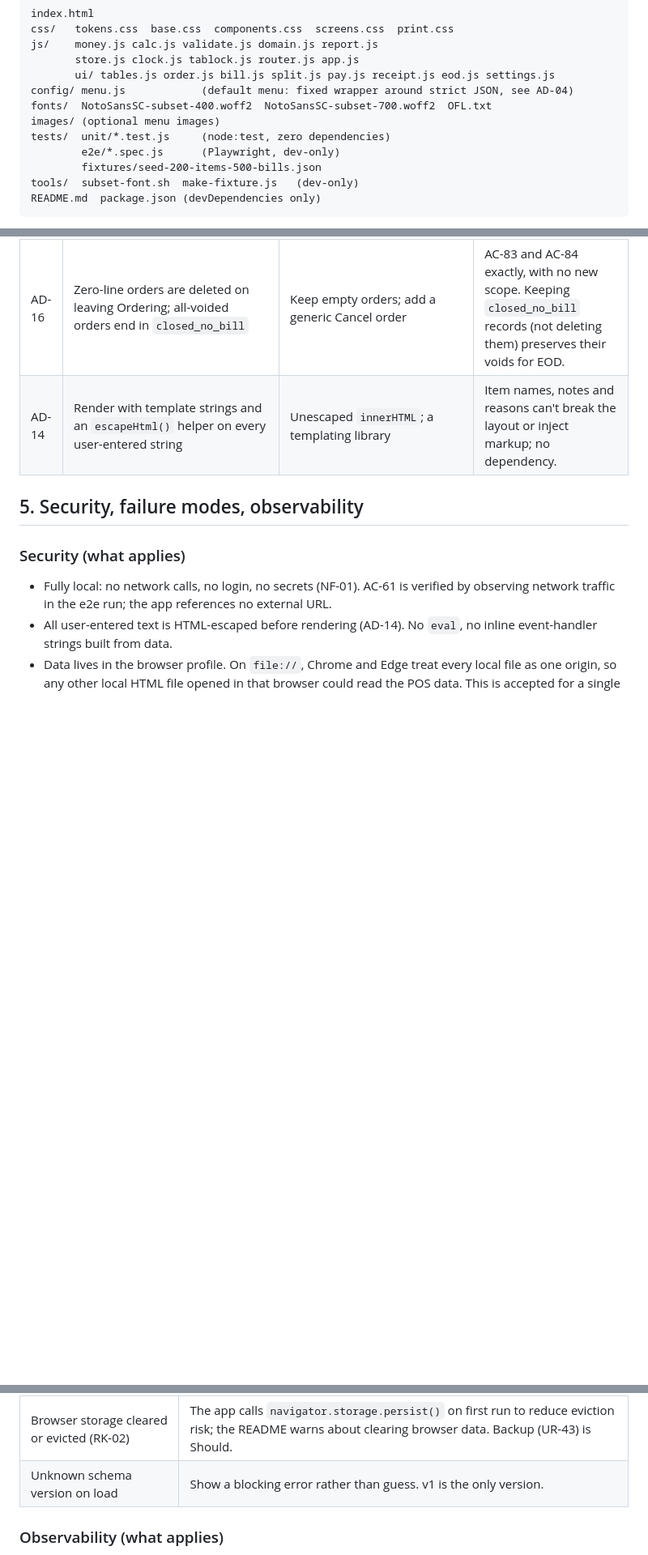
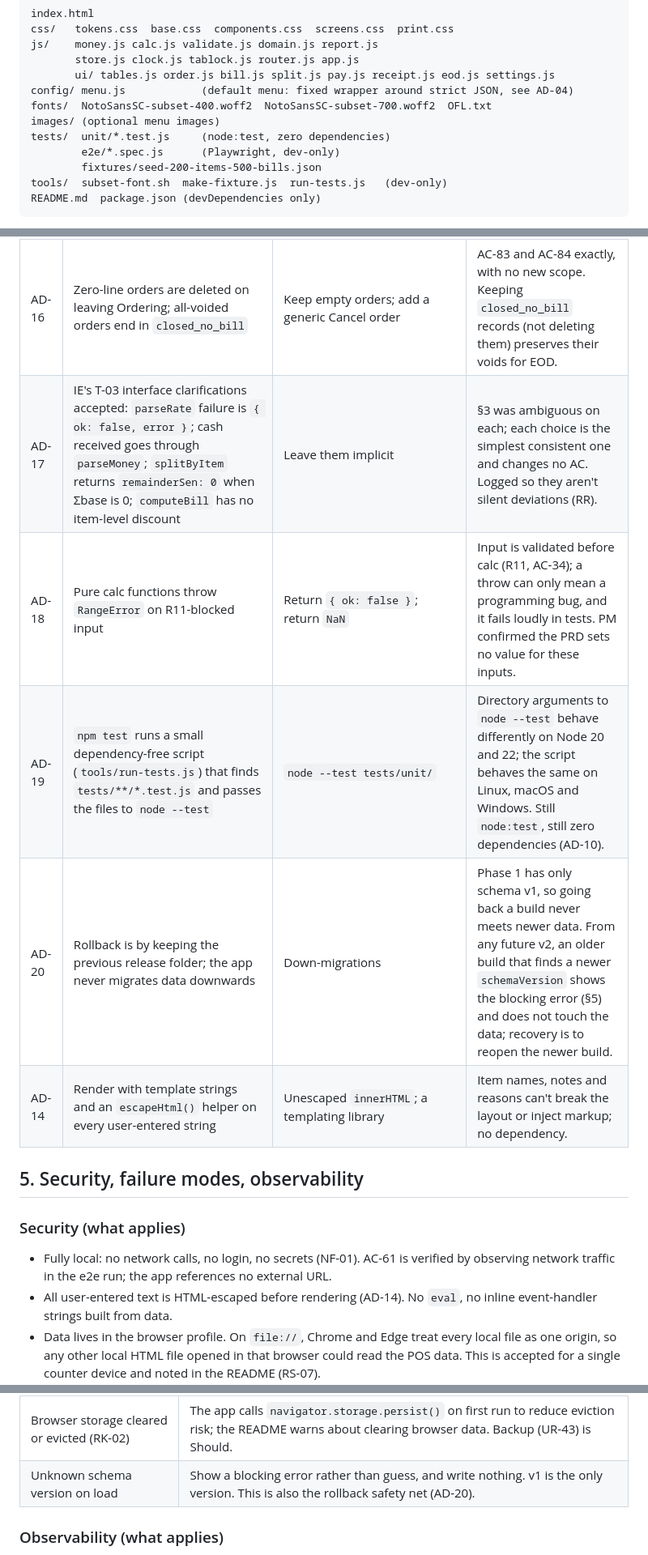
Before and after one commit to dx0018/ai-team-pilot, a Markdown page: docs/ARCHITECTURE.md, 3 parts joined by grey strips. Shown at 81% size. Drawn GitHub-style; blank space fills up the shorter version.

````diff
--- a/docs/ARCHITECTURE.md
+++ b/docs/ARCHITECTURE.md
@@ -180,7 +184,7 @@ images/ (optional menu images)
 tests/  unit/*.test.js     (node:test, zero dependencies)
         e2e/*.spec.js      (Playwright, dev-only)
         fixtures/seed-200-items-500-bills.json
-tools/  subset-font.sh  make-fixture.js   (dev-only)
+tools/  subset-font.sh  make-fixture.js  run-tests.js   (dev-only)
 README.md  package.json (devDependencies only)
 ```
 
@@ -207,6 +211,10 @@ All app scripts are classic `<script>` tags in dependency order. Each pure modul
 | AD-13 | One receipt layout: a 72 mm content column (80 mm paper's printable width) via `@media print`, centred on the page | Separate 80 mm and A4 templates | AC-46 with one stylesheet; on A4 it prints as a neat centred column. |
 | AD-15 | EOD reads by payment date and void date through two indexes (`billDate`, multiEntry `voidDates`) | One index on the opening date | R14 / AC-85: an order opened 23:50 and paid 00:10 counts on the new date, a line voided 23:55 on the old one. IndexedDB skips unpaid orders in `billDate` automatically. |
 | AD-16 | Zero-line orders are deleted on leaving Ordering; all-voided orders end in `closed_no_bill` | Keep empty orders; add a generic Cancel order | AC-83 and AC-84 exactly, with no new scope. Keeping `closed_no_bill` records (not deleting them) preserves their voids for EOD. |
+| AD-17 | IE's T-03 interface clarifications accepted: `parseRate` failure is `{ ok: false, error }`; cash received goes through `parseMoney`; `splitByItem` returns `remainderSen: 0` when Σbase is 0; `computeBill` has no item-level discount | Leave them implicit | §3 was ambiguous on each; each choice is the simplest consistent one and changes no AC. Logged so they aren't silent deviations (RR). |
+| AD-18 | Pure calc functions throw `RangeError` on R11-blocked input | Return `{ ok: false }`; return `NaN` | Input is validated before calc (R11, AC-34); a throw can only mean a programming bug, and it fails loudly in tests. PM confirmed the PRD sets no value for these inputs. |
+| AD-19 | `npm test` runs a small dependency-free script (`tools/run-tests.js`) that finds `tests/**/*.test.js` and passes the files to `node --test` | `node --test tests/unit/` | Directory arguments to `node --test` behave differently on Node 20 and 22; the script behaves the same on Linux, macOS and Windows. Still `node:test`, still zero dependencies (AD-10). |
+| AD-20 | Rollback is by keeping the previous release folder; the app never migrates data downwards | Down-migrations | Phase 1 has only schema v1, so going back a build never meets newer data. From any future v2, an older build that finds a newer `schemaVersion` shows the blocking error (§5) and does not touch the data; recovery is to reopen the newer build. |
 | AD-14 | Render with template strings and an `escapeHtml()` helper on every user-entered string | Unescaped `innerHTML`; a templating library | Item names, notes and reasons can't break the layout or inject markup; no dependency. |
 
 ## 5. Security, failure modes, observability
@@ -232,7 +240,7 @@ All app scripts are classic `<script>` tags in dependency order. Each pure modul
 | Removing a table with an open order (AC-05) | `validateTables` refuses it per R10. |
 | Menu edits (R10, R13) | Deleting a category that still has items is blocked with a message; deleting an item is allowed, and open orders keep their snapshotted lines. |
 | Browser storage cleared or evicted (RK-02) | The app calls `navigator.storage.persist()` on first run to reduce eviction risk; the README warns about clearing browser data. Backup (UR-43) is Should. |
-| Unknown schema version on load | Show a blocking error rather than guess. v1 is the only version. |
+| Unknown schema version on load | Show a blocking error rather than guess, and write nothing. v1 is the only version. This is also the rollback safety net (AD-20). |
 
 ### Observability (what applies)
 - No telemetry (NF-01). Uncaught errors (`window.onerror`, `unhandledrejection`) show a visible error banner with the message, so staff can report it.
````
Also changed, not shown: other parts of docs/ARCHITECTURE.md (+9 -4 lines).
